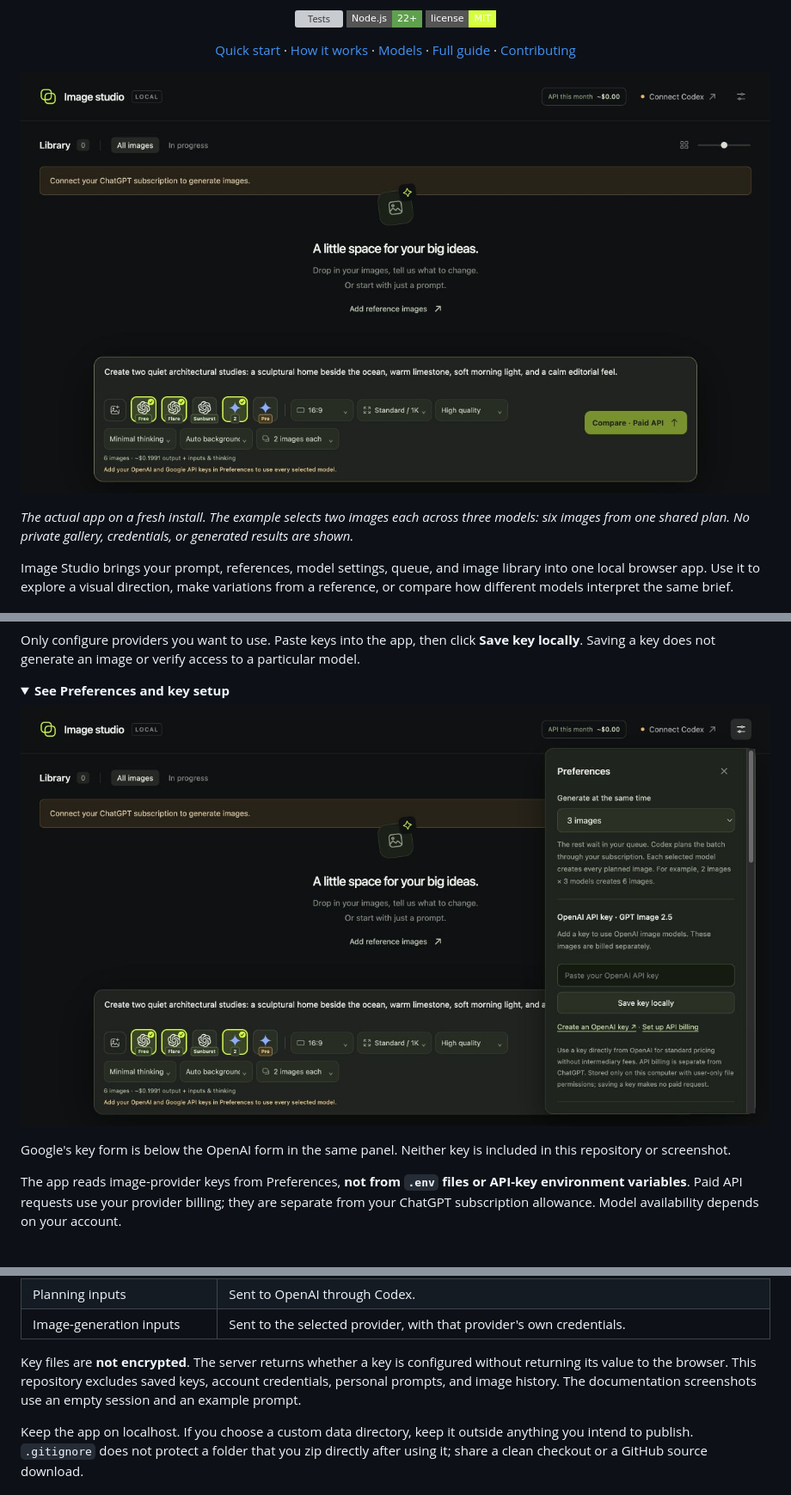
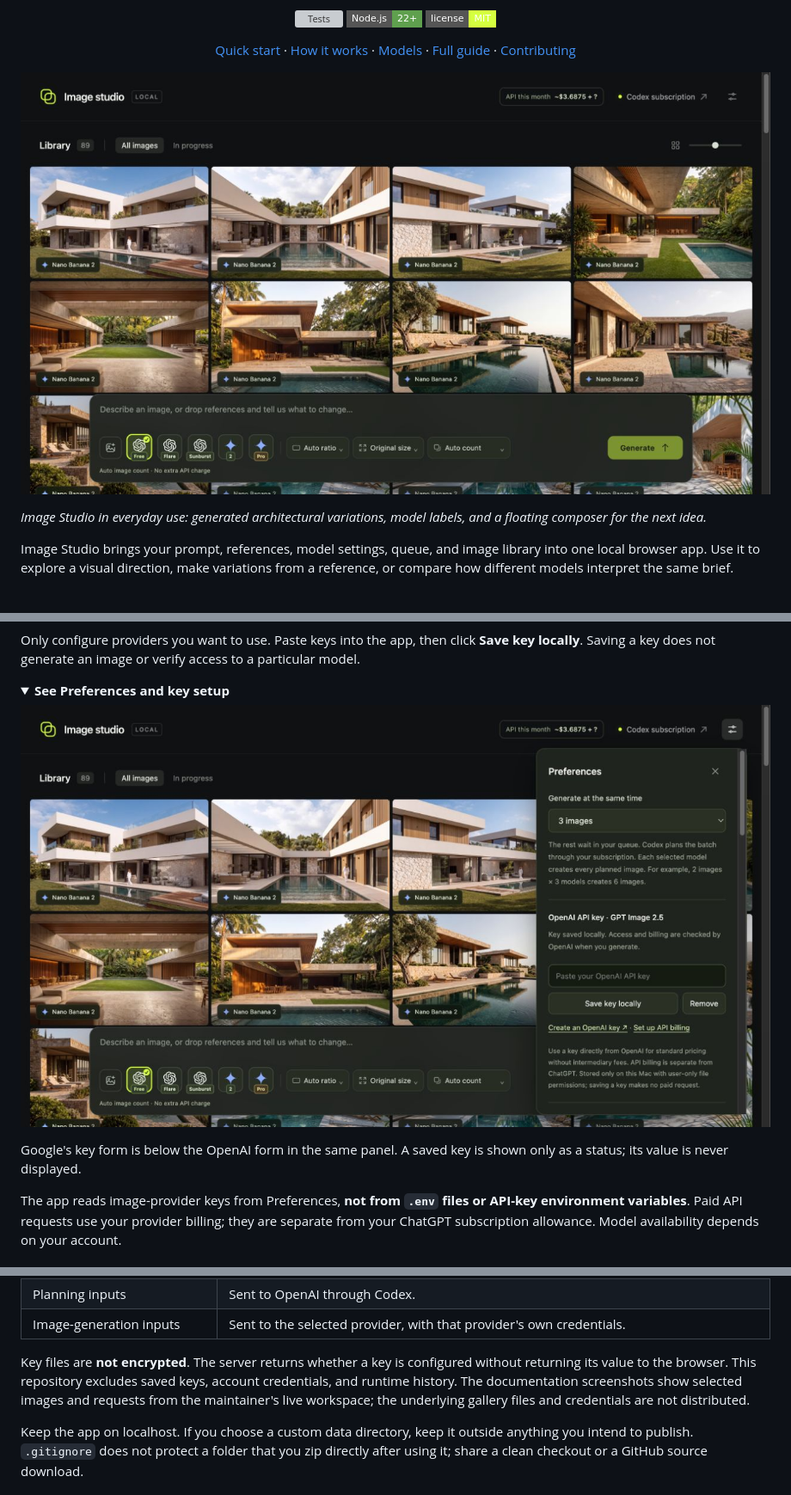
Before and after one commit to deadly-centropomus6106/image-gen-open-source, a Markdown page: README.md, 3 parts joined by grey strips. Shown at 86% size. Rendered like a GitHub page; pictures changed too: docs/screenshots/preferences.jpg (added), docs/screenshots/preferences.png (deleted), docs/screenshots/workspace.jpg (added); folded sections open; badges without logos; grey boxes are pictures that could not be loaded.

Commit message:
Show the live image gallery and image details in the README

```diff
--- a/README.md
+++ b/README.md
@@ -11,9 +11,9 @@
   <p><a href="#quick-start">Quick start</a> · <a href="#how-it-works">How it works</a> · <a href="#models-and-controls">Models</a> · <a href="docs/USAGE.md">Full guide</a> · <a href="CONTRIBUTING.md">Contributing</a></p>
 </div>
 
-![Image Studio workspace with a sample architectural brief, three selected models, and comparison controls](docs/screenshots/workspace.png)
+![Image Studio live gallery filled with generated architectural images, model labels, and the floating composer](docs/screenshots/workspace.jpg)
 
-*The actual app on a fresh install. The example selects two images each across three models: six images from one shared plan. No private gallery, credentials, or generated results are shown.*
+*Image Studio in everyday use: generated architectural variations, model labels, and a floating composer for the next idea.*
 
 Image Studio brings your prompt, references, model settings, queue, and image library into one local browser app. Use it to explore a visual direction, make variations from a reference, or compare how different models interpret the same brief.
 
@@ -68,9 +68,9 @@ Only configure providers you want to use. Paste keys into the app, then click **
 <details>
 <summary><strong>See Preferences and key setup</strong></summary>
 
-![Image Studio Preferences showing concurrency and an empty OpenAI API-key form](docs/screenshots/preferences.png)
+![Preferences in the live workspace, showing concurrency controls and a saved-key status without revealing the key](docs/screenshots/preferences.jpg)
 
-Google's key form is below the OpenAI form in the same panel. Neither key is included in this repository or screenshot.
+Google's key form is below the OpenAI form in the same panel. A saved key is shown only as a status; its value is never displayed.
 
 </details>
 
@@ -149,7 +153,7 @@ Image Studio runs at `127.0.0.1`. It is a local personal tool, not a hosted serv
 | Planning inputs | Sent to OpenAI through Codex. |
 | Image-generation inputs | Sent to the selected provider, with that provider's own credentials. |
 
-Key files are **not encrypted**. The server returns whether a key is configured without returning its value to the browser. This repository excludes saved keys, account credentials, personal prompts, and image history. The documentation screenshots use an empty session and an example prompt.
+Key files are **not encrypted**. The server returns whether a key is configured without returning its value to the browser. This repository excludes saved keys, account credentials, and runtime history. The documentation screenshots show selected images and requests from the maintainer's live workspace; the underlying gallery files and credentials are not distributed.
 
 Keep the app on localhost. If you choose a custom data directory, keep it outside anything you intend to publish. `.gitignore` does not protect a folder that you zip directly after using it; share a clean checkout or a GitHub source download.
 
```
Also changed, not shown: other parts of README.md (+4 -0 lines), docs/screenshots/image-details.jpg (added), 1 other file.
